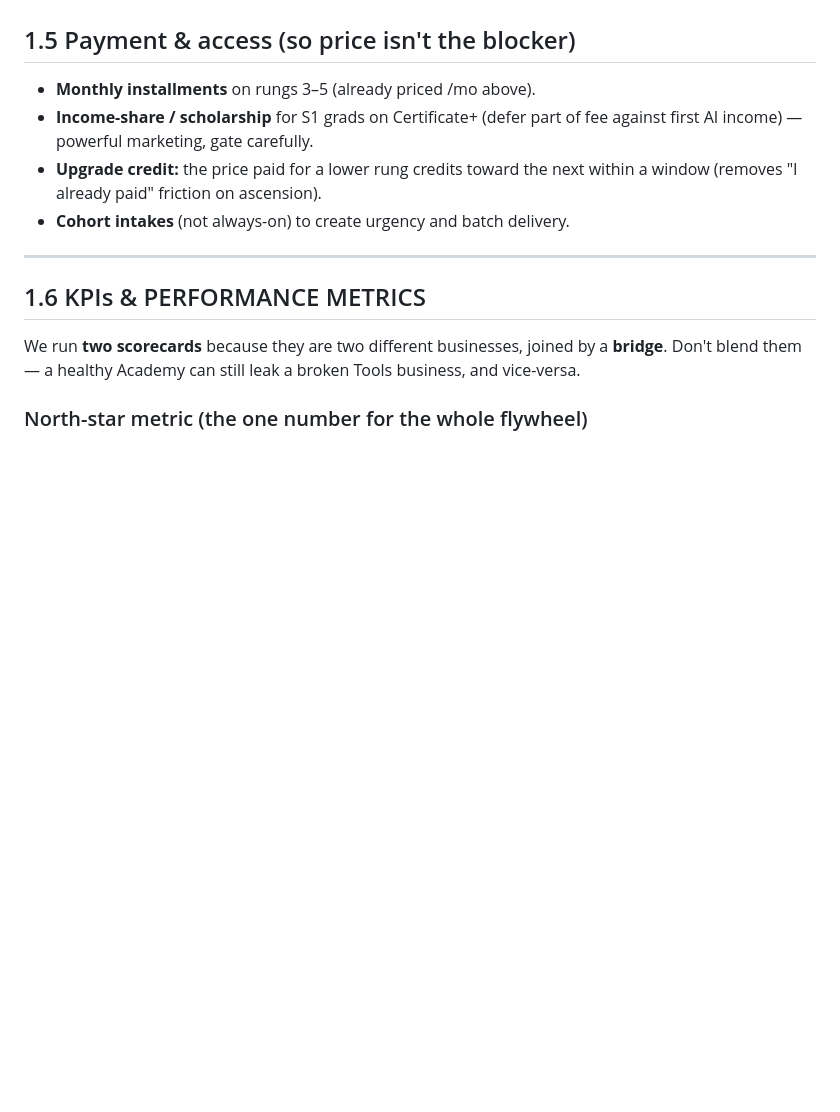
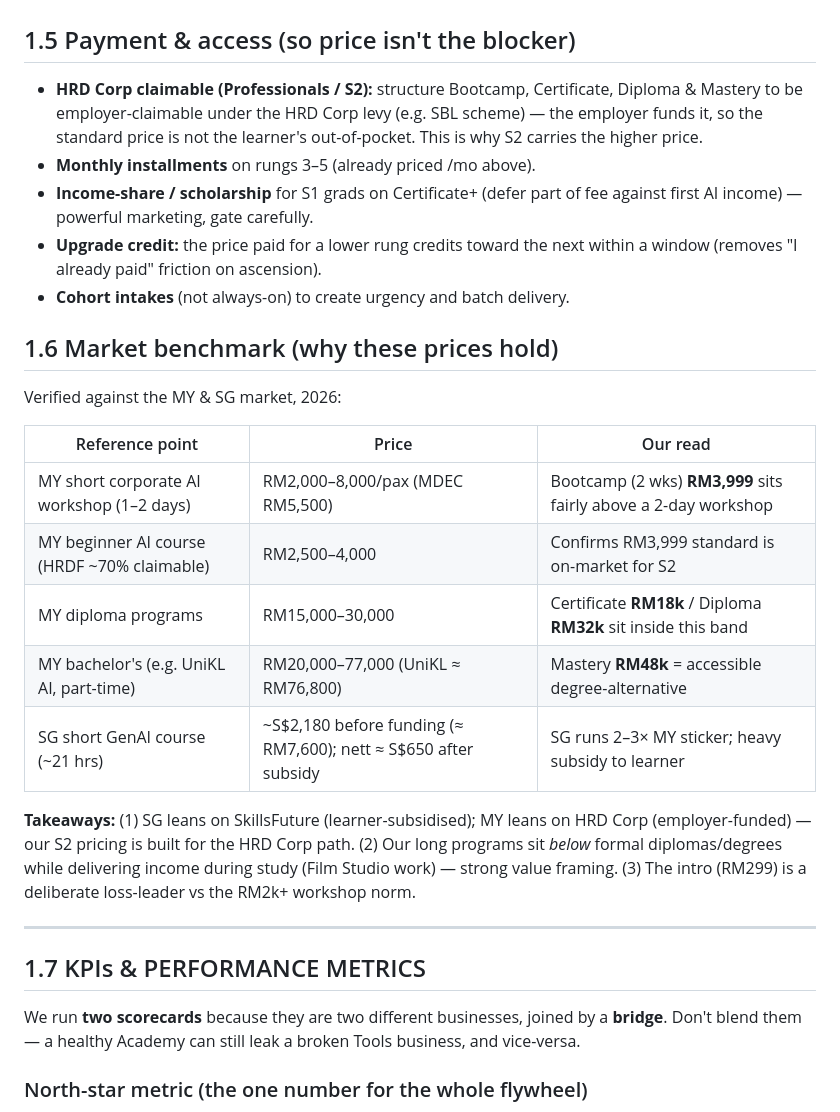
Before and after one commit to joycekau/openIP, a Markdown page: docs/AI-Academy-Course-Ladder-and-KPIs.md, the part around one of its changes. GitHub-like rendering; blank space fills up the shorter version.

```diff
--- a/docs/AI-Academy-Course-Ladder-and-KPIs.md
+++ b/docs/AI-Academy-Course-Ladder-and-KPIs.md
@@ -85,6 +109,10 @@ tools *fund the business*. Model the real numbers in the ops sheet.
 
 ## 1.5 Payment & access (so price isn't the blocker)
 
+- **HRD Corp claimable (Professionals / S2):** structure Bootcamp, Certificate,
+  Diploma & Mastery to be employer-claimable under the HRD Corp levy (e.g. SBL
+  scheme) — the employer funds it, so the standard price is not the learner's
+  out-of-pocket. This is why S2 carries the higher price.
 - **Monthly installments** on rungs 3–5 (already priced /mo above).
 - **Income-share / scholarship** for S1 grads on Certificate+ (defer part of fee
   against first AI income) — powerful marketing, gate carefully.
@@ -92,9 +120,27 @@ tools *fund the business*. Model the real numbers in the ops sheet.
   within a window (removes "I already paid" friction on ascension).
 - **Cohort intakes** (not always-on) to create urgency and batch delivery.
 
+## 1.6 Market benchmark (why these prices hold)
+
+Verified against the MY & SG market, 2026:
+
+| Reference point | Price | Our read |
+|---|---|---|
+| MY short corporate AI workshop (1–2 days) | RM2,000–8,000/pax (MDEC RM5,500) | Bootcamp (2 wks) **RM3,999** sits fairly above a 2-day workshop |
+| MY beginner AI course (HRDF ~70% claimable) | RM2,500–4,000 | Confirms RM3,999 standard is on-market for S2 |
+| MY diploma programs | RM15,000–30,000 | Certificate **RM18k** / Diploma **RM32k** sit inside this band |
+| MY bachelor's (e.g. UniKL AI, part-time) | RM20,000–77,000 (UniKL ≈ RM76,800) | Mastery **RM48k** = accessible degree-alternative |
+| SG short GenAI course (~21 hrs) | ~S$2,180 before funding (≈ RM7,600); nett ≈ S$650 after subsidy | SG runs 2–3× MY sticker; heavy subsidy to learner |
+
+**Takeaways:** (1) SG leans on SkillsFuture (learner-subsidised); MY leans on HRD
+Corp (employer-funded) — our S2 pricing is built for the HRD Corp path. (2) Our
+long programs sit *below* formal diplomas/degrees while delivering income during
+study (Film Studio work) — strong value framing. (3) The intro (RM299) is a
+deliberate loss-leader vs the RM2k+ workshop norm.
+
 ---
 
-## 1.6 KPIs & PERFORMANCE METRICS
+## 1.7 KPIs & PERFORMANCE METRICS
 
 We run **two scorecards** because they are two different businesses, joined by a
 **bridge**. Don't blend them — a healthy Academy can still leak a broken Tools
```
Also changed, not shown: other parts of docs/AI-Academy-Course-Ladder-and-KPIs.md (+42 -18 lines), docs/Q3-Q4-2026-Product-Rollout.md (+35 -10 lines).
